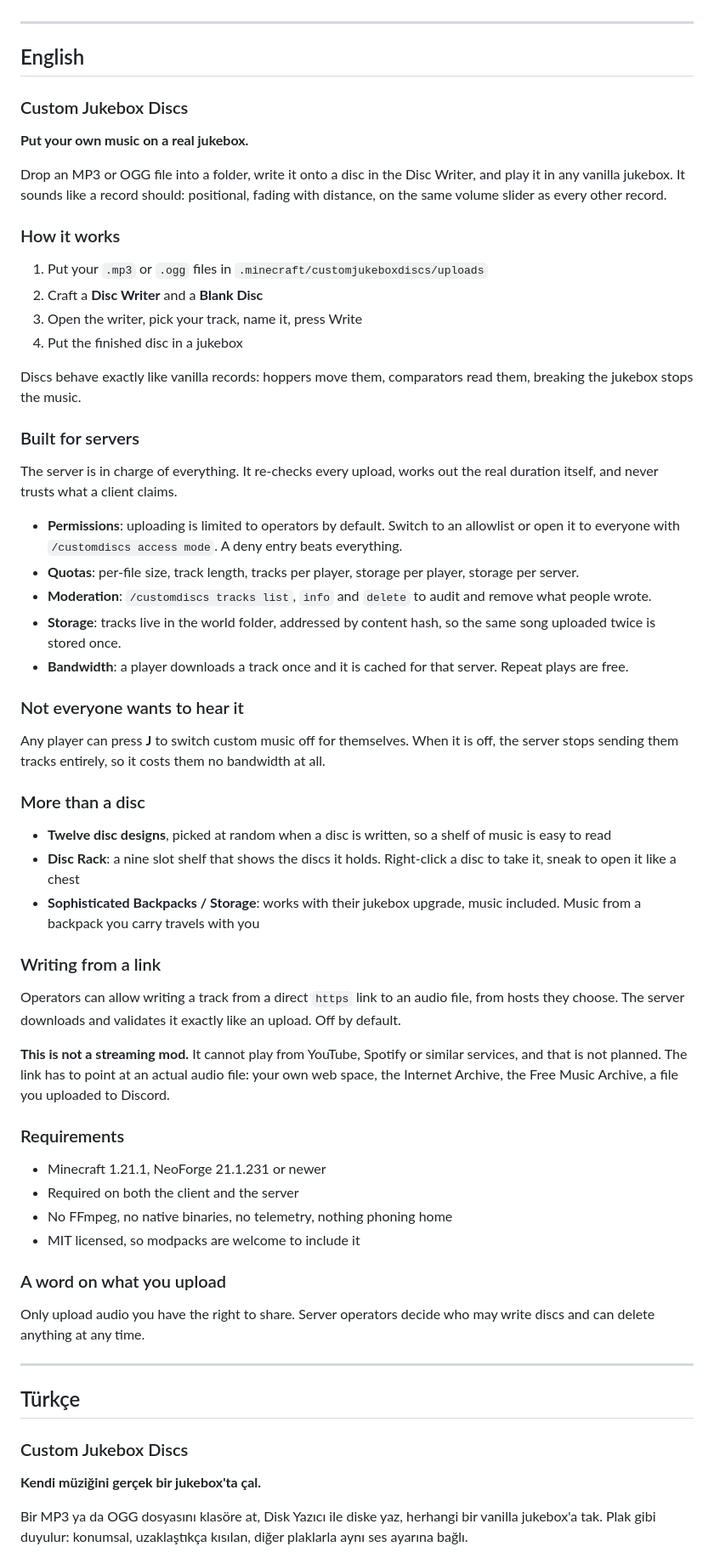
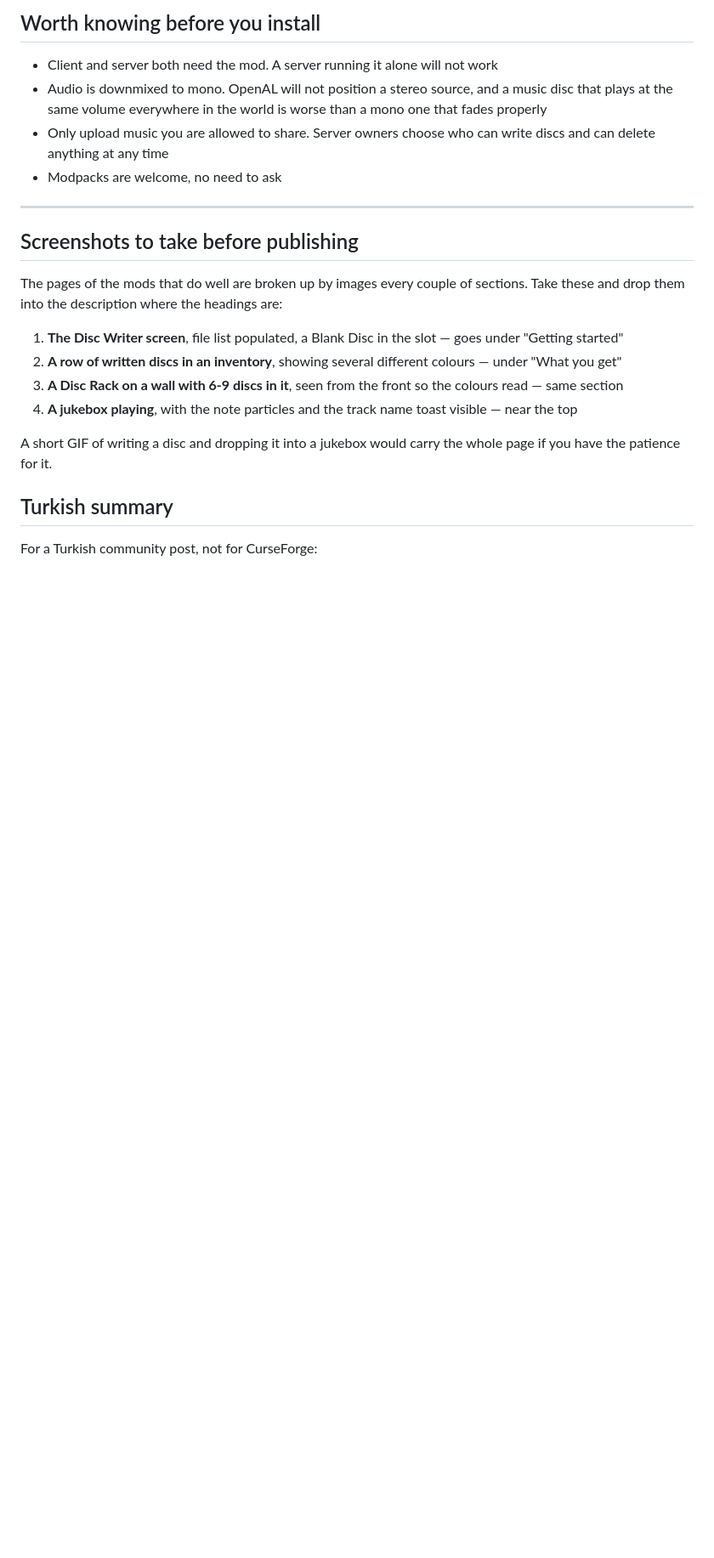
Before and after one commit to MuhammedEsmer/CustomJukeboxDiscs, a Markdown page: docs/MOD_PAGE.md, the part around one of its changes. Shown at 85% size. Drawn GitHub-style; blank space fills up the shorter version.

```diff
--- a/docs/MOD_PAGE.md
+++ b/docs/MOD_PAGE.md
@@ -4,81 +88,30 @@ Paste-ready description for CurseForge and similar sites. English first, Turkish
+## Worth knowing before you install
+
+- Client and server both need the mod. A server running it alone will not work
+- Audio is downmixed to mono. OpenAL will not position a stereo source, and a music disc that plays
+  at the same volume everywhere in the world is worse than a mono one that fades properly
+- Only upload music you are allowed to share. Server owners choose who can write discs and can delete
+  anything at any time
+- Modpacks are welcome, no need to ask
+
+<!-- ===== PASTE TO HERE ===== -->
 
 ---
 
-## English
+## Screenshots to take before publishing
 
-### Custom Jukebox Discs
+The pages of the mods that do well are broken up by images every couple of sections. Take these and
+drop them into the description where the headings are:
 
-**Put your own music on a real jukebox.**
+1. **The Disc Writer screen**, file list populated, a Blank Disc in the slot — goes under "Getting started"
+2. **A row of written discs in an inventory**, showing several different colours — under "What you get"
+3. **A Disc Rack on a wall with 6-9 discs in it**, seen from the front so the colours read — same section
+4. **A jukebox playing**, with the note particles and the track name toast visible — near the top
 
-Drop an MP3 or OGG file into a folder, write it onto a disc in the Disc Writer, and play it in any
-vanilla jukebox. It sounds like a record should: positional, fading with distance, on the same volume
-slider as every other record.
+A short GIF of writing a disc and dropping it into a jukebox would carry the whole page if you have
+the patience for it.
 
-### How it works
+## Turkish summary
 
-1. Put your `.mp3` or `.ogg` files in `.minecraft/customjukeboxdiscs/uploads`
-2. Craft a **Disc Writer** and a **Blank Disc**
-3. Open the writer, pick your track, name it, press Write
-4. Put the finished disc in a jukebox
+For a Turkish community post, not for CurseForge:
 
-Discs behave exactly like vanilla records: hoppers move them, comparators read them, breaking the
-jukebox stops the music.
-
-### Built for servers
-
-The server is in charge of everything. It re-checks every upload, works out the real duration itself,
-and never trusts what a client claims.
-
-- **Permissions**: uploading is limited to operators by default. Switch to an allowlist or open it to
-  everyone with `/customdiscs access mode`. A deny entry beats everything.
-- **Quotas**: per-file size, track length, tracks per player, storage per player, storage per server.
-- **Moderation**: `/customdiscs tracks list`, `info` and `delete` to audit and remove what people wrote.
-- **Storage**: tracks live in the world folder, addressed by content hash, so the same song uploaded
-  twice is stored once.
-- **Bandwidth**: a player downloads a track once and it is cached for that server. Repeat plays are free.
-
-### Not everyone wants to hear it
-
-Any player can press **J** to switch custom music off for themselves. When it is off, the server
-stops sending them tracks entirely, so it costs them no bandwidth at all.
-
-### More than a disc
-
-- **Twelve disc designs**, picked at random when a disc is written, so a shelf of music is easy to read
-- **Disc Rack**: a nine slot shelf that shows the discs it holds. Right-click a disc to take it, sneak
-  to open it like a chest
-- **Sophisticated Backpacks / Storage**: works with their jukebox upgrade, music included. Music from a
-  backpack you carry travels with you
-
-### Writing from a link
-
-Operators can allow writing a track from a direct `https` link to an audio file, from hosts they
-choose. The server downloads and validates it exactly like an upload. Off by default.
-
-**This is not a streaming mod.** It cannot play from YouTube, Spotify or similar services, and that is
-not planned. The link has to point at an actual audio file: your own web space, the Internet Archive,
-the Free Music Archive, a file you uploaded to Discord.
-
-### Requirements
-
-- Minecraft 1.21.1, NeoForge 21.1.231 or newer
-- Required on both the client and the server
-- No FFmpeg, no native binaries, no telemetry, nothing phoning home
-- MIT licensed, so modpacks are welcome to include it
-
-### A word on what you upload
-
-Only upload audio you have the right to share. Server operators decide who may write discs and can
-delete anything at any time.
-
----
-
-## Türkçe
-
-### Custom Jukebox Discs
-
-**Kendi müziğini gerçek bir jukebox'ta çal.**
-
-Bir MP3 ya da OGG dosyasını klasöre at, Disk Yazıcı ile diske yaz, herhangi bir vanilla jukebox'a tak.
-Plak gibi duyulur: konumsal, uzaklaştıkça kısılan, diğer plaklarla aynı ses ayarına bağlı.
-
```
Also changed, not shown: other parts of docs/MOD_PAGE.md (+90 -56 lines).
